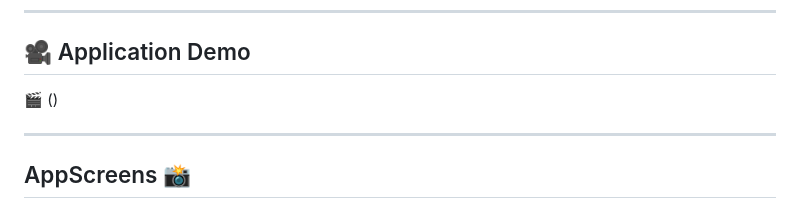
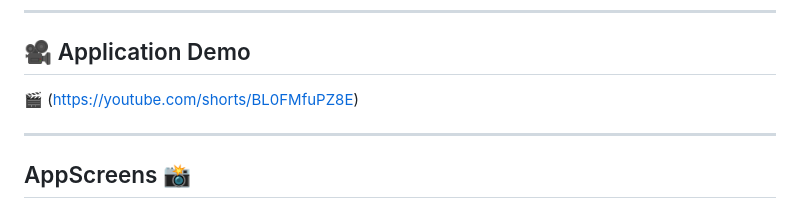
Before and after one commit to SamaShurrab/Modern-Quiz-App-Ui, a Markdown page: README.md, the part around the change. Rendered like a GitHub page.

Commit message:
Update README.md to add application demo link

```diff
--- a/README.md
+++ b/README.md
@@ -117,7 +117,7 @@ lib
 
 ## 🎥 Application Demo
 
-🎬 ()
+🎬 (https://youtube.com/shorts/BL0FMfuPZ8E)
 
 ---
 
```
